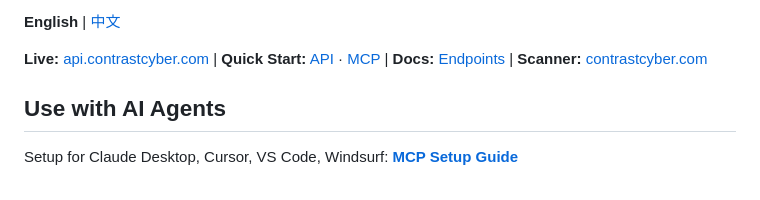
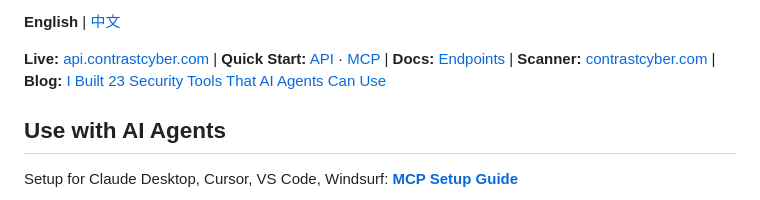
Before and after one commit to UPinar/contrastapi, a Markdown page: README.md, the part around the change. Rendered like a GitHub page.

Commit message:
Add Dev.to blog post link to README

```diff
--- a/README.md
+++ b/README.md
@@ -15,7 +15,7 @@
 
 **English** | [中文](README_CN.md)
 
-**Live:** [api.contrastcyber.com](https://api.contrastcyber.com) | **Quick Start:** [API](https://api.contrastcyber.com/quickstart) · [MCP](https://api.contrastcyber.com/mcp-setup) | **Docs:** [Endpoints](#endpoints) | **Scanner:** [contrastcyber.com](https://contrastcyber.com)
+**Live:** [api.contrastcyber.com](https://api.contrastcyber.com) | **Quick Start:** [API](https://api.contrastcyber.com/quickstart) · [MCP](https://api.contrastcyber.com/mcp-setup) | **Docs:** [Endpoints](#endpoints) | **Scanner:** [contrastcyber.com](https://contrastcyber.com) | **Blog:** [I Built 23 Security Tools That AI Agents Can Use](https://dev.to/contrastcyber/i-built-23-security-tools-that-ai-agents-can-use-4he7)
 
 ## Use with AI Agents
 
```
